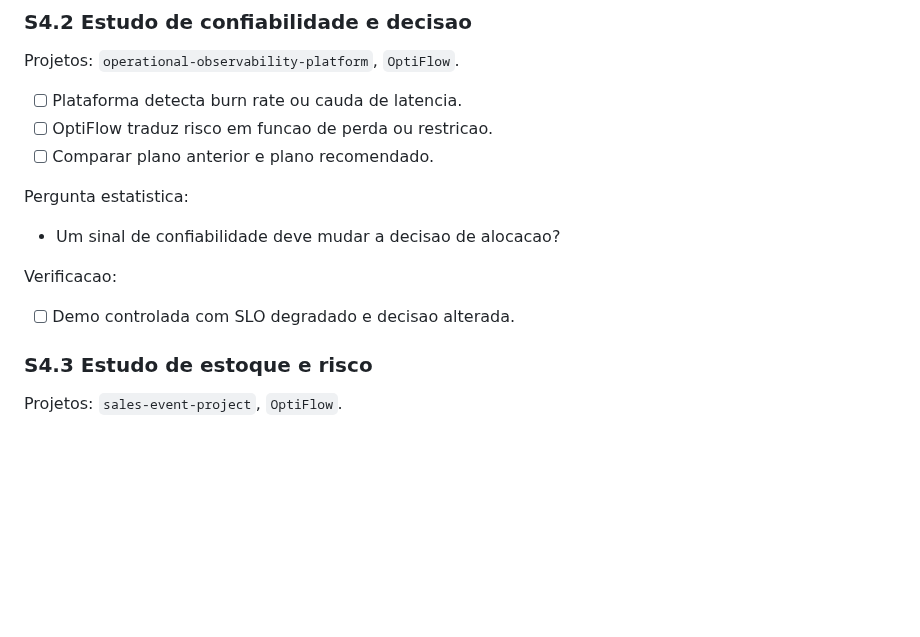
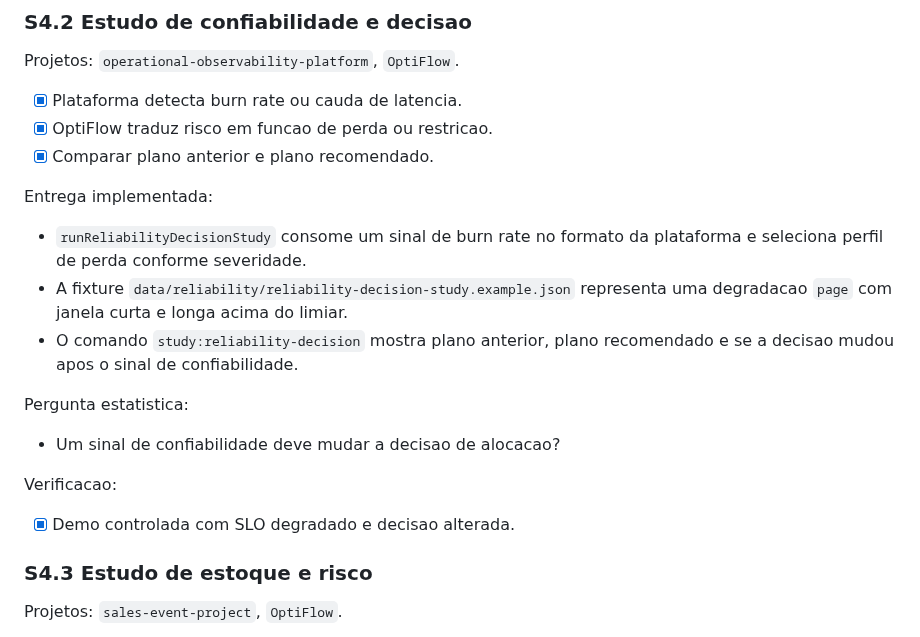
Before and after one commit to VarnerDamascenoJr/OptiFlow, a Markdown page: docs/portfolio-statistics-masters-backlog.md, the part around the change. GitHub-like rendering; blank space fills up the shorter version.

Commit message:
docs: document reliability decision study

```diff
--- a/docs/portfolio-statistics-masters-backlog.md
+++ b/docs/portfolio-statistics-masters-backlog.md
@@ -738,9 +738,18 @@ Implementacao:
 
 Projetos: `operational-observability-platform`, `OptiFlow`.
 
-- [ ] Plataforma detecta burn rate ou cauda de latencia.
-- [ ] OptiFlow traduz risco em funcao de perda ou restricao.
-- [ ] Comparar plano anterior e plano recomendado.
+- [x] Plataforma detecta burn rate ou cauda de latencia.
+- [x] OptiFlow traduz risco em funcao de perda ou restricao.
+- [x] Comparar plano anterior e plano recomendado.
+
+Entrega implementada:
+
+- `runReliabilityDecisionStudy` consome um sinal de burn rate no formato da
+  plataforma e seleciona perfil de perda conforme severidade.
+- A fixture `data/reliability/reliability-decision-study.example.json`
+  representa uma degradacao `page` com janela curta e longa acima do limiar.
+- O comando `study:reliability-decision` mostra plano anterior, plano
+  recomendado e se a decisao mudou apos o sinal de confiabilidade.
 
 Pergunta estatistica:
 
@@ -748,7 +757,7 @@ Pergunta estatistica:
 
 Verificacao:
 
-- [ ] Demo controlada com SLO degradado e decisao alterada.
+- [x] Demo controlada com SLO degradado e decisao alterada.
 
 ### S4.3 Estudo de estoque e risco
 
```
Also changed, not shown: docs/reliability-decision-study.md (added, +52 -0 lines).
